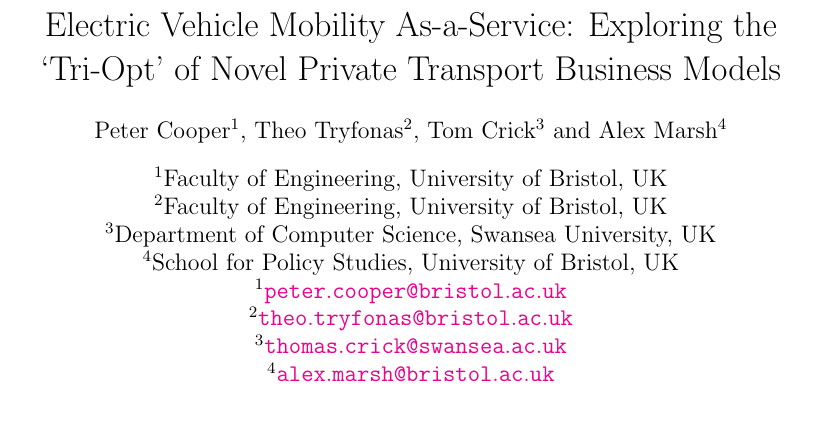
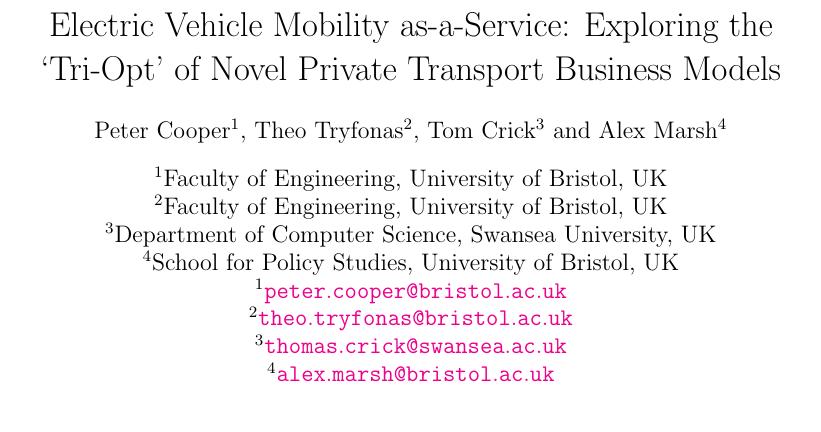
Before and after one commit to tomcrick/IEEETII2016, a LaTeX paper (jut2017.tex): part of page 1 of 21, cut so that both start at the same text. Compiled offline with pdfLaTeX.

Commit message:
Consistency of terminology

```diff
--- a/jut2017.tex
+++ b/jut2017.tex
@@ -14,13 +14,13 @@
 
 \pagestyle{fancy}
 \lhead{{\emph{Journal of Urban Technology}}}
-\rhead{Electric Vehicle Mobility As-a-Service}
+\rhead{Electric Vehicle Mobility as-a-Service}
 
 % correct bad hyphenation here
 %\hyphenation{op-tical net-works semi-conduc-tor}
 
 % title
-\title{Electric Vehicle Mobility As-a-Service: Exploring the
+\title{Electric Vehicle Mobility as-a-Service: Exploring the
   `Tri-Opt' of Novel Private Transport Business Models}
 
 % names
```
